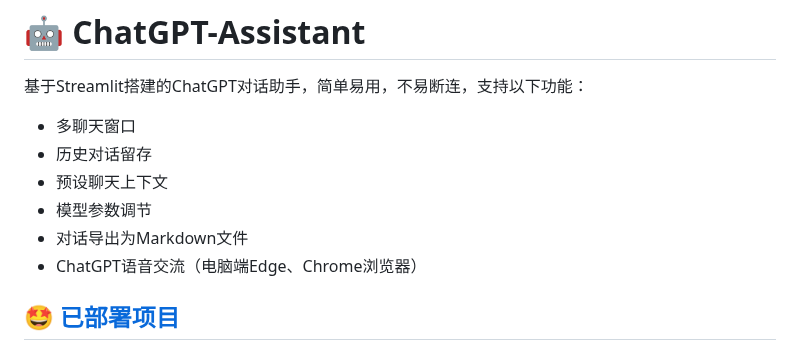
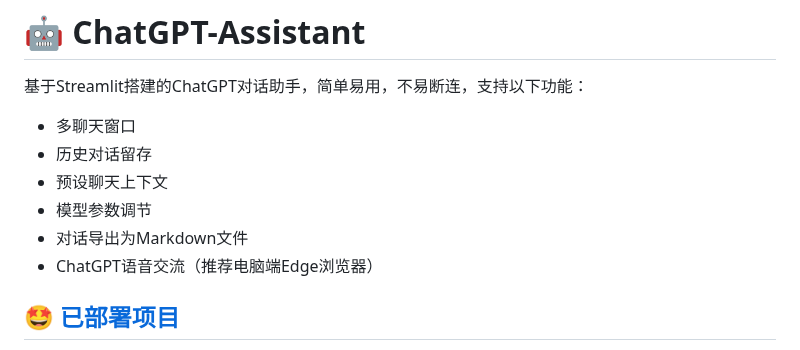
Before and after one commit to PierXuY/ChatGPT-Assistant, a Markdown page: README.md, the part around the change. Rendered like a GitHub page.

```diff
--- a/README.md
+++ b/README.md
@@ -5,7 +5,7 @@
 - 预设聊天上下文
 - 模型参数调节
 - 对话导出为Markdown文件
-- ChatGPT语音交流（电脑端Edge、Chrome浏览器）
+- ChatGPT语音交流（推荐电脑端Edge浏览器）
 ## 🤩 [已部署项目](https://pearxuy-gpt.streamlit.app/)
 - 直接使用已部署项目，可在网页的设置选项中配置Openai Key，此时不会留存历史对话，仅在用户当前会话有效，他人不会共享。
 - 自行部署项目，在Secrets中配置Openai Key后，将留存历史对话记录，此时需设置为私人应用，打造为个人GPT助理。
```
